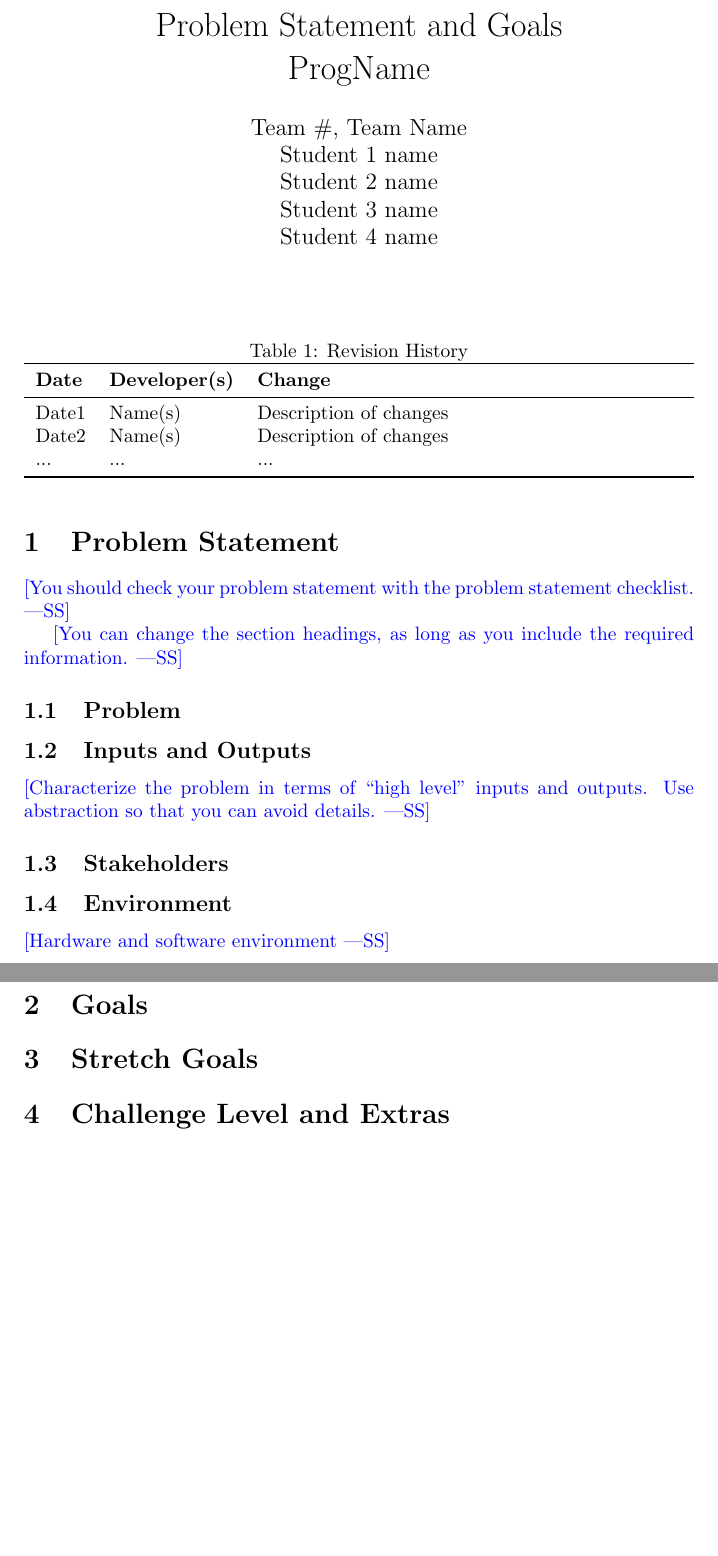
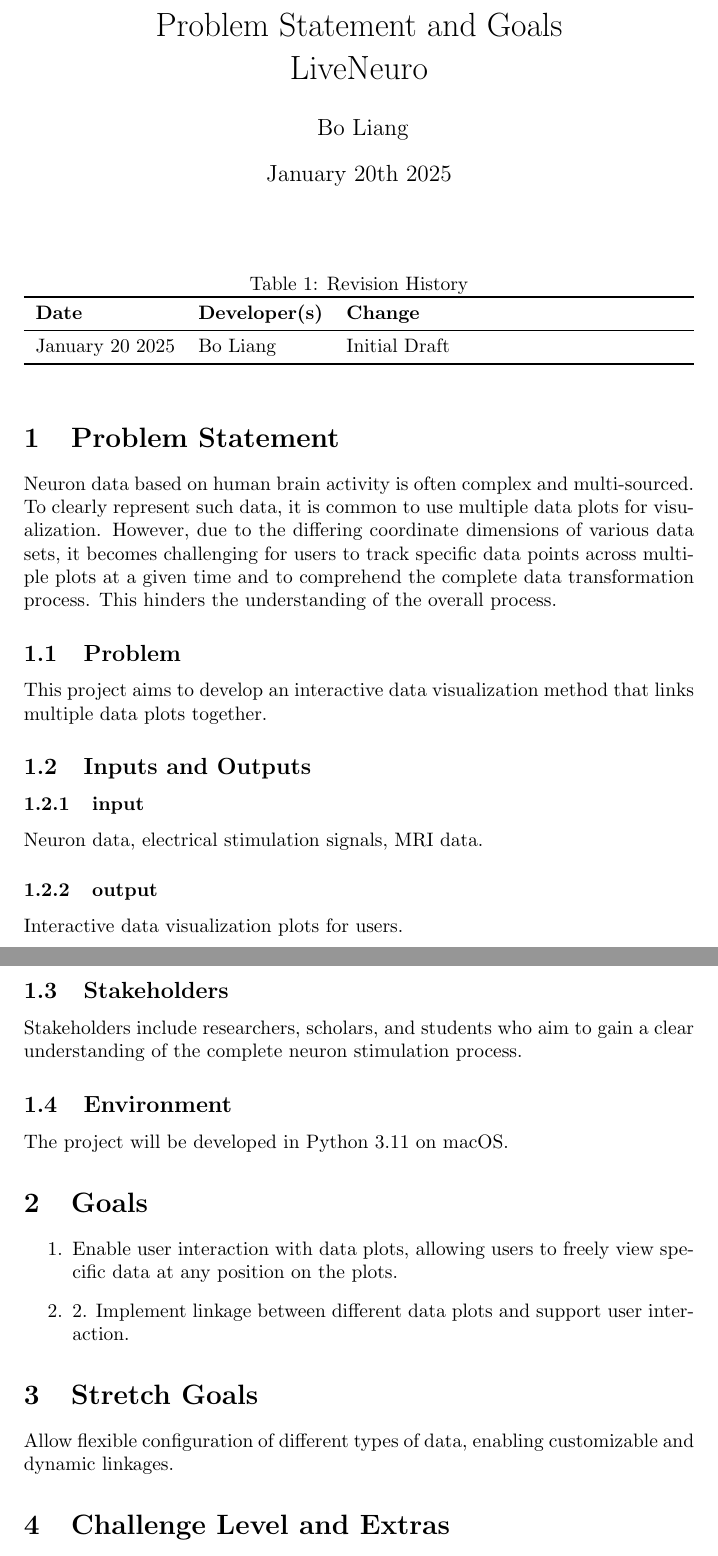
Before and after one commit to liang-bo96/CAS741, a LaTeX document (docs/ProblemStatementAndGoals/ProblemStatement.tex): two parts of pages 1 and 2 of 3 before the commit and two parts of pages 1 and 2 of 2 after it, joined at a grey line, cut so that both start at the same text, the shorter picture padded with empty space. Compiled offline with pdfLaTeX.

Commit message:
initial draft of problem and statement

```diff
--- a/docs/ProblemStatementAndGoals/ProblemStatement.tex
+++ b/docs/ProblemStatementAndGoals/ProblemStatement.tex
@@ -3,11 +3,11 @@
 \usepackage{tabularx}
 \usepackage{booktabs}
 
-\title{Problem Statement and Goals\\\progname}
+\title{Problem Statement and Goals\\LiveNeuro}
 
-\author{\authname}
+\author{\ Bo Liang}
 
-\date{}
+\date{January 20th 2025}
 
 \input{../Comments}
 \input{../Common}
@@ -22,38 +22,35 @@
 \toprule
 \textbf{Date} & \textbf{Developer(s)} & \textbf{Change}\\
 \midrule
-Date1 & Name(s) & Description of changes\\
-Date2 & Name(s) & Description of changes\\
-... & ... & ...\\
+January 20 2025 & Bo Liang & Initial Draft\\
 \bottomrule
 \end{tabularx}
 \end{table}
 
 \section{Problem Statement}
 
-\wss{You should check your problem statement with the
-\href{https://github.com/smiths/capTemplate/blob/main/docs/Checklists/ProbState-Checklist.pdf}
-{problem statement checklist}.}
-
-\wss{You can change the section headings, as long as you include the required
-information.}
+Neuron data based on human brain activity is often complex and multi-sourced. To clearly represent such data, it is common to use multiple data plots for visualization. However, due to the differing coordinate dimensions of various data sets, it becomes challenging for users to track specific data points across multiple plots at a given time and to comprehend the complete data transformation process. This hinders the understanding of the overall process.
 
 \subsection{Problem}
-
+This project aims to develop an interactive data visualization method that links multiple data plots together.
 \subsection{Inputs and Outputs}
-
-\wss{Characterize the problem in terms of ``high level'' inputs and outputs.
-Use abstraction so that you can avoid details.}
+\subsubsection{input}
+Neuron data, electrical stimulation signals, MRI data.
+\subsubsection{output}
+Interactive data visualization plots for users.
 
 \subsection{Stakeholders}
+Stakeholders include researchers, scholars, and students who aim to gain a clear understanding of the complete neuron stimulation process.
+\subsection{Environment}
+The project will be developed in Python 3.11 on macOS.
 
-\subsection{Environment}
-
-\wss{Hardware and software environment}
 
 \section{Goals}
-
+\begin{enumerate}
+    \item Enable user interaction with data plots, allowing users to freely view specific data at any position on the plots.
+    \item 2. Implement linkage between different data plots and support user interaction.
+\end{enumerate}
 \section{Stretch Goals}
-
+Allow flexible configuration of different types of data, enabling customizable and dynamic linkages.
 \section{Challenge Level and Extras}
 
```
Also changed, not shown: docs/ProblemStatementAndGoals/ProblemStatement.pdf, docs/ProblemStatementAndGoals/ProblemStatement.tex (32 more changed lines).
